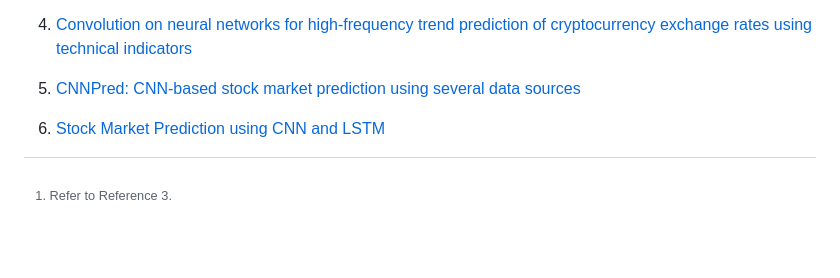
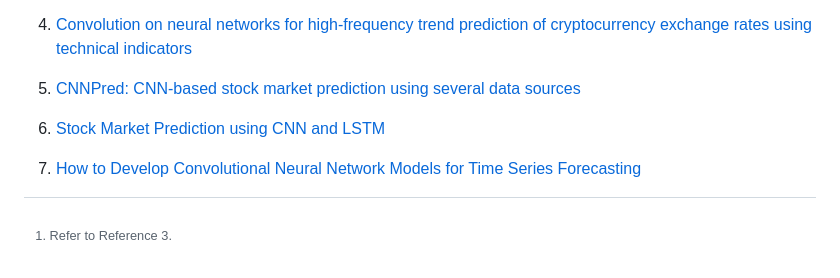
Before and after one commit to Gavin-OP/stat4012-group-project, a Markdown page: README.md, the part around the change. Drawn GitHub-style; blank space fills up the shorter version.

Commit message:
Code Example

```diff
--- a/README.md
+++ b/README.md
@@ -63,6 +63,7 @@ Models using algorithms CNN, LSTM and Random Forest will be tested on the testin
 4. [Convolution on neural networks for high-frequency trend prediction of cryptocurrency exchange rates using technical indicators](https://www.sciencedirect.com/science/article/pii/S0957417420300750?via%3Dihub#bib0018)
 5. [CNNPred: CNN-based stock market prediction using several data sources](https://www.arxiv-vanity.com/papers/1810.08923/)
 6. [Stock Market Prediction using CNN and LSTM](https://cs230.stanford.edu/projects_winter_2021/reports/70667451.pdf)
+7. [How to Develop Convolutional Neural Network Models for Time Series Forecasting](https://machinelearningmastery.com/how-to-develop-convolutional-neural-network-models-for-time-series-forecasting/)
 
    [^1]: the number of hidden layers equals one; and the number of neurons in that layer is the mean of the neurons in the input and output layers.
    [^2]: Refer to Reference 3.
```
